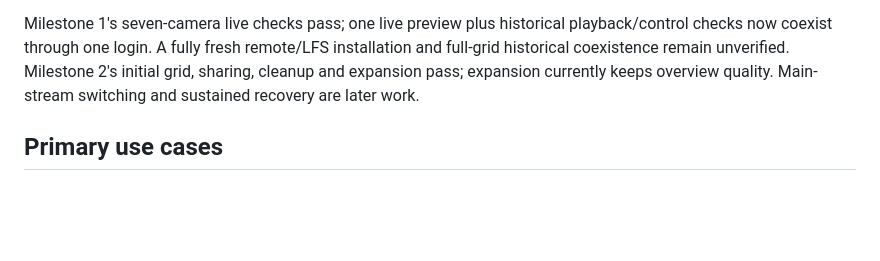
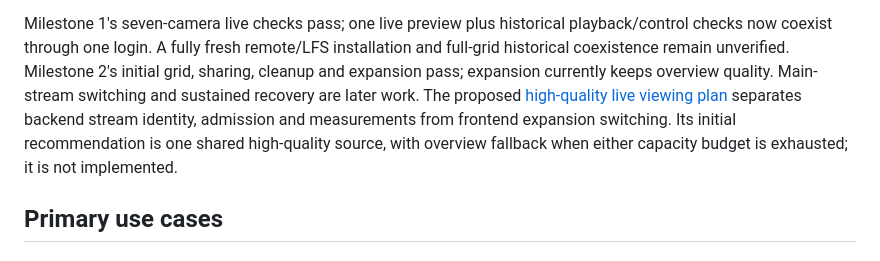
Before and after one commit to Diederikjh/oogies, a Markdown page: docs/implementation-plan.md, the part around the change. Rendered like a GitHub page; blank space fills up the shorter version.

Commit message:
Plan high-quality live streams and measured capacity limits

```diff
--- a/docs/implementation-plan.md
+++ b/docs/implementation-plan.md
@@ -17,6 +17,10 @@ playback/control checks now coexist through one login. A fully fresh remote/LFS
 installation and full-grid historical coexistence remain unverified. Milestone 2's initial
 grid, sharing, cleanup and expansion pass; expansion currently keeps overview
 quality. Main-stream switching and sustained recovery are later work.
+The proposed [high-quality live viewing plan](live-quality-plan.md) separates
+backend stream identity, admission and measurements from frontend expansion
+switching. Its initial recommendation is one shared high-quality source, with
+overview fallback when either capacity budget is exhausted; it is not implemented.
 
 ## Primary use cases
 
```
Also changed, not shown: docs/live-quality-plan.md (added, +146 -0 lines).
